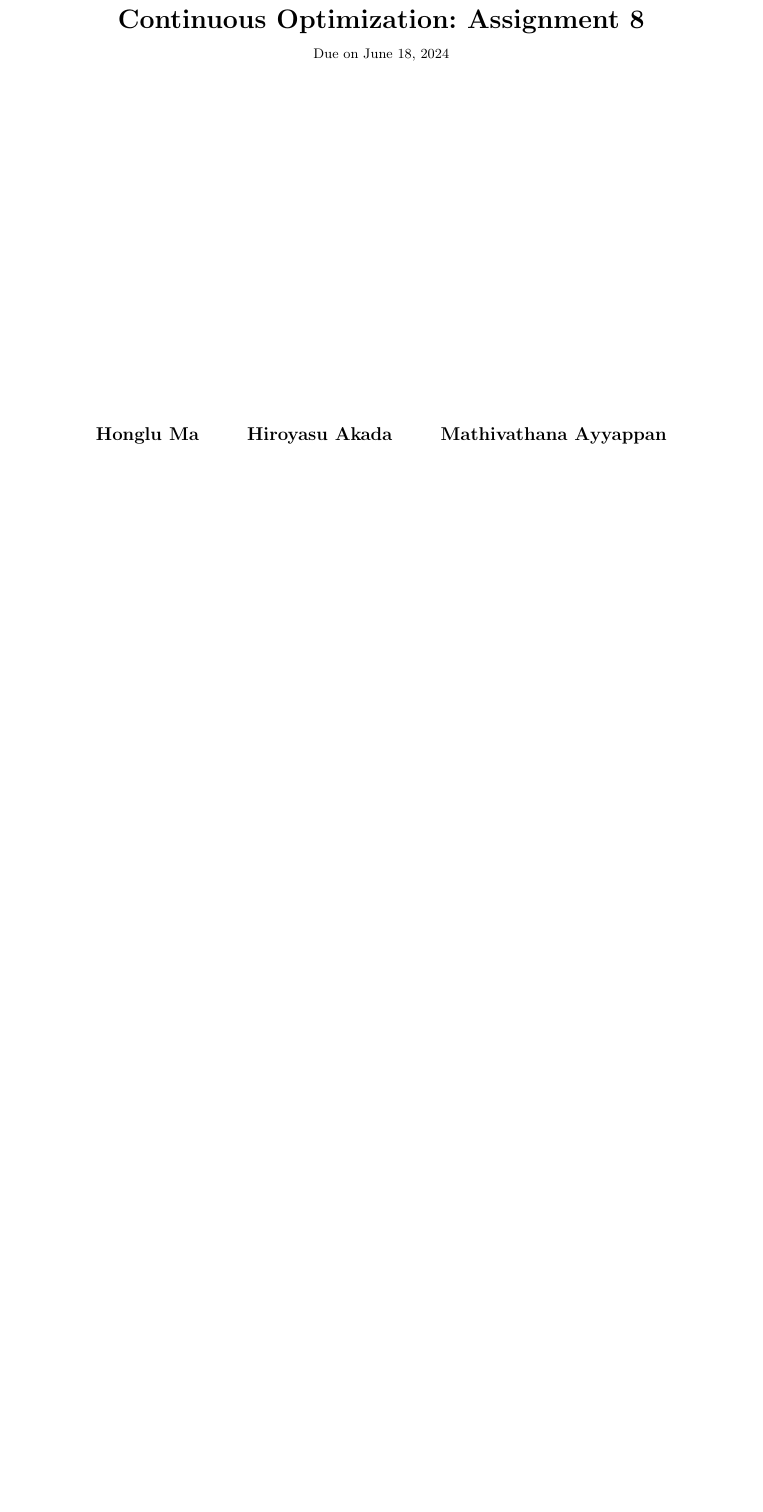
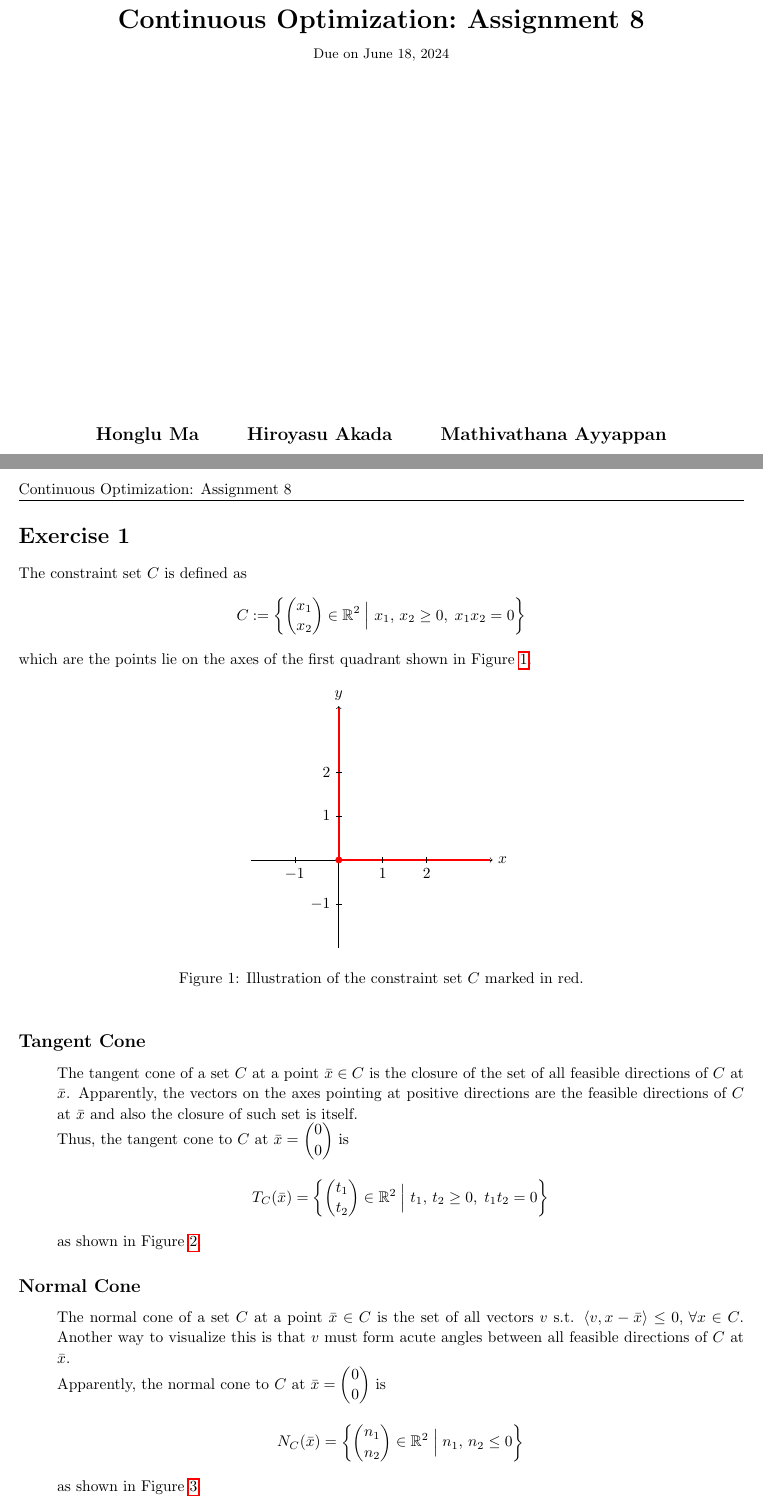
Before and after one commit to Kanakanajm/opt24, a LaTeX document (a8/sol/theory.tex): part of the page before the commit and two parts of pages 1 and 2 of 3 after it, the two joined at a grey line, cut so that both start at the same text, the shorter picture padded with empty space. Compiled offline with pdfLaTeX.

Commit message:
Solve a8ex1

```diff
--- a/a8/sol/theory.tex
+++ b/a8/sol/theory.tex
@@ -162,3 +162,48 @@
 
 \pagebreak
 
+\begin{homeworkProblem}[1]
+    The constraint set $C$ is defined as
+    \[
+        C := \left\{\begin{pmatrix}
+            x_1 \\ x_2
+        \end{pmatrix} \in \mathbb{R}^2 \;\Big|\; x_1,\,x_2 \geq 0,\; x_1x_2 = 0 \right\}
+    \]
+    which are the points lie on the axes of the first quadrant shown in Figure \ref{fig:constraintset1}.
+    \begin{figure}[ht]
+        \centering
+        \begin{tikzpicture}
+            % Draw the axes
+            \draw[->] (-2,0) -- (3.5,0) node[right] {$x$};
+            \draw[->] (0,-2) -- (0,3.5) node[above] {$y$};
+
+            % Highlight the entire positive axes in the first quadrant
+            \draw[very thick, red] (0,0) -- (3.45,0);
+            \draw[very thick, red] (0,0) -- (0,3.45);
+
+            % Add tick marks and labels
+            \foreach \x in {-1, 1, 2}
+                \draw (\x,2pt) -- (\x,-2pt) node[below] {$\x$};
+            \foreach \y in {-1, 1, 2}
+                \draw (2pt,\y) -- (-2pt,\y) node[left] {$\y$};
+
+            % Add a red dot at the origin
+            \filldraw[red] (0,0) circle (2pt);
+        \end{tikzpicture}
+        \caption{Illustration of the constraint set $C$ marked in red.}
+        \label{fig:constraintset1}
+    \end{figure}
+
+    \begin{homeworkSubsection}{Tangent Cone}
+        The tangent cone of a set $C$ at a point $\bar{x} \in C$ is the closure of the set of all feasible directions of $C$ at $\bar{x}$.
+        Apparently, the vectors on the axes pointing at positive directions are the feasible directions of $C$ at $\bar{x}$
+        and also the closure of such set is itself.
+
+        Thus, the tangent cone to $C$ at $\bar{x} = \begin{pmatrix} 0 \\ 0 \end{pmatrix}$ is
+        \[
+            T_C(\bar{x}) = \left\{\begin{pmatrix}
+                t_1 \\ t_2
+            \end{pmatrix} \in \mathbb{R}^2 \;\Big|\; t_1,\,t_2 \geq 0,\; t_1t_2 = 0
+            \right\}
+        \]
+        as shown in Figure \ref{fig:tangentcone1}.
@@ -164,0 +231,16 @@
+            \label{fig:tangentcone1}
+        \end{figure}
+    \end{homeworkSubsection}
+    \begin{homeworkSubsection}{Normal Cone}
+        The normal cone of a set $C$ at a point $\bar{x} \in C$
+        is the set of all vectors $v$ s.t. $\langle v, x-\bar{x}\rangle \leq 0,\,\forall x \in C$.
+        Another way to visualize this is that $v$ must form acute angles between all feasible directions of $C$ at $\bar{x}$.
+
+        Apparently, the normal cone to $C$ at $\bar{x} = \begin{pmatrix} 0 \\ 0 \end{pmatrix}$ is
+        \[
+            N_C(\bar{x}) = \left\{\begin{pmatrix}
+                n_1 \\ n_2
+            \end{pmatrix} \in \mathbb{R}^2 \;\Big|\; n_1,\,n_2 \leq 0
+            \right\}
+        \]
+        as shown in Figure \ref{fig:normalcone1}.
@@ -165 +277,5 @@
+            \label{fig:normalcone1}
+        \end{figure}
+    \end{homeworkSubsection}
+\end{homeworkProblem}
 \end{document}
```
Also changed, not shown: a8/sol/theory.pdf, a8/sol/theory.tex (51 more changed lines).
